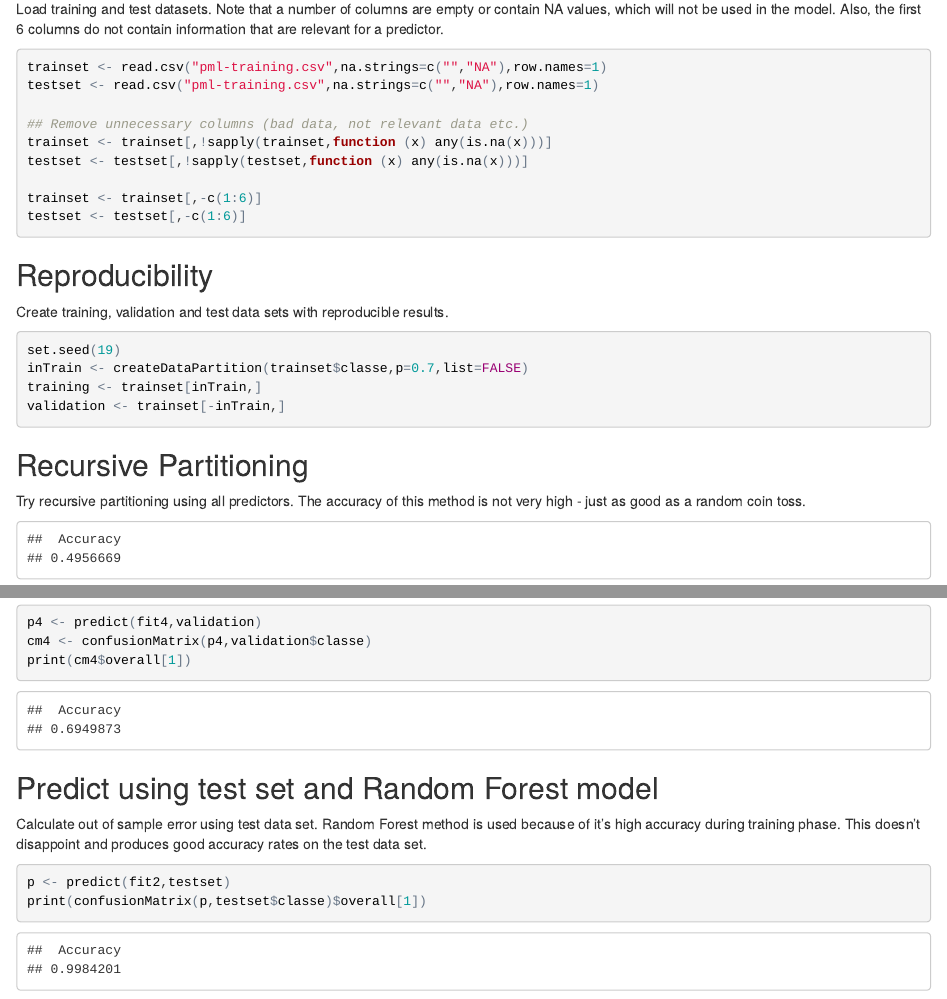
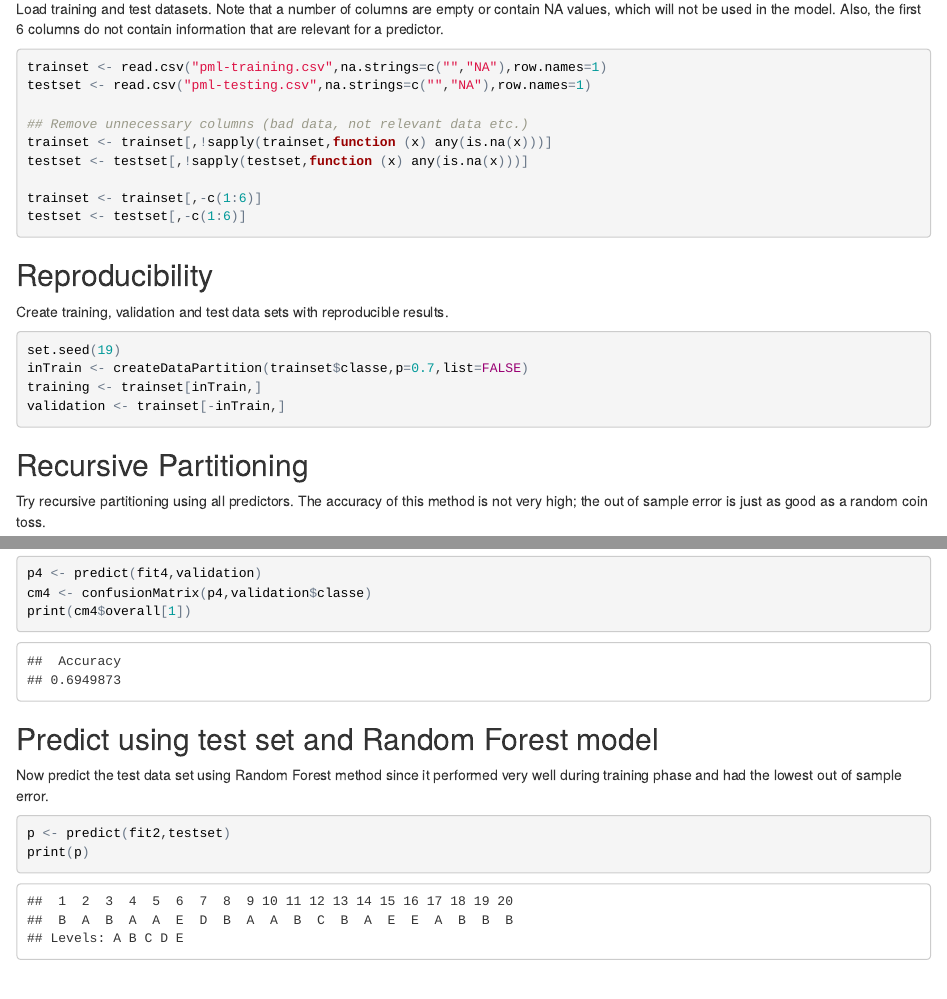
Before and after one commit to SathishSankaran/MLProgAssg, an R Markdown document (ProgAssg.rmd): the page in a window 1100 px wide, from 690 px down, and a second part further down, joined at a grey line. The pictures show the output file ProgAssg.html that the author committed with the source, opened offline.

Commit message:
Prog Assignment

````diff
--- a/ProgAssg.rmd
+++ b/ProgAssg.rmd
@@ -33,7 +33,7 @@ Load training and test datasets. Note that a number of columns are empty or cont
 
 ```{r echo=TRUE}
 trainset <- read.csv("pml-training.csv",na.strings=c("","NA"),row.names=1)
-testset <- read.csv("pml-training.csv",na.strings=c("","NA"),row.names=1)
+testset <- read.csv("pml-testing.csv",na.strings=c("","NA"),row.names=1)
 
 ## Remove unnecessary columns (bad data, not relevant data etc.)
 trainset <- trainset[,!sapply(trainset,function (x) any(is.na(x)))]
@@ -56,7 +56,7 @@ validation <- trainset[-inTrain,]
 
 ## Recursive Partitioning
 
-Try recursive partitioning using all predictors. The accuracy of this method is not very high - just as good as a random coin toss.
+Try recursive partitioning using all predictors. The accuracy of this method is not very high; the out of sample error is just as good as a random coin toss.
 
 ```{r echo=FALSE}
 fit1 <- train(classe ~ .,data=training,method="rpart")
@@ -103,9 +103,9 @@ print(cm4$overall[1])
 
 ## Predict using test set and Random Forest model
 
-Calculate out of sample error using test data set. Random Forest method is used because of it's high accuracy during training phase. This doesn't disappoint and produces good accuracy rates on the test data set.
+Now predict the test data set using Random Forest method since it performed very well during training phase and had the lowest out of sample error.
 
 ```{r echo=TRUE}
 p <- predict(fit2,testset)
-print(confusionMatrix(p,testset$classe)$overall[1])
+print(p)
 ```
````
Also changed, not shown: ProgAssg.html.
